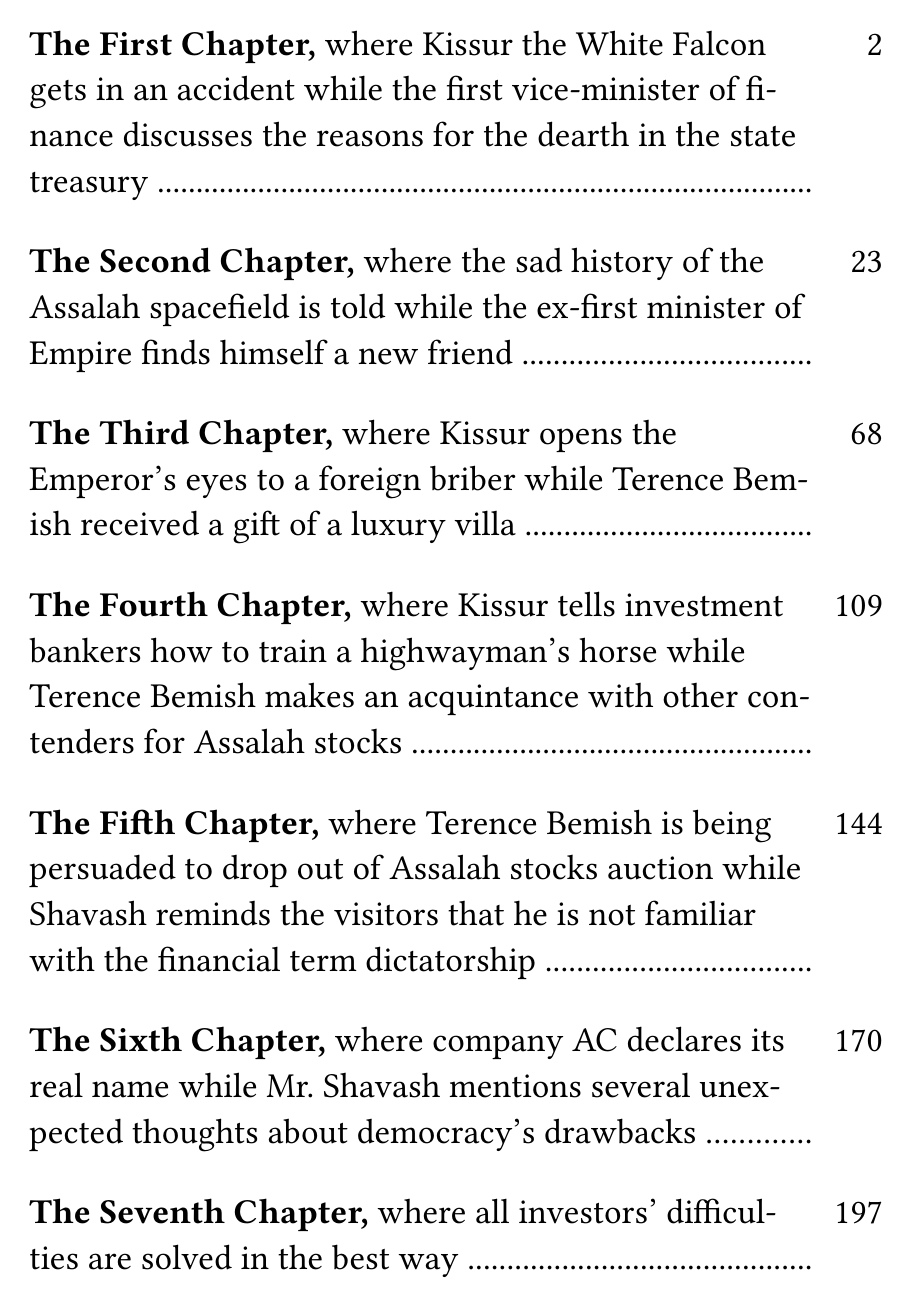
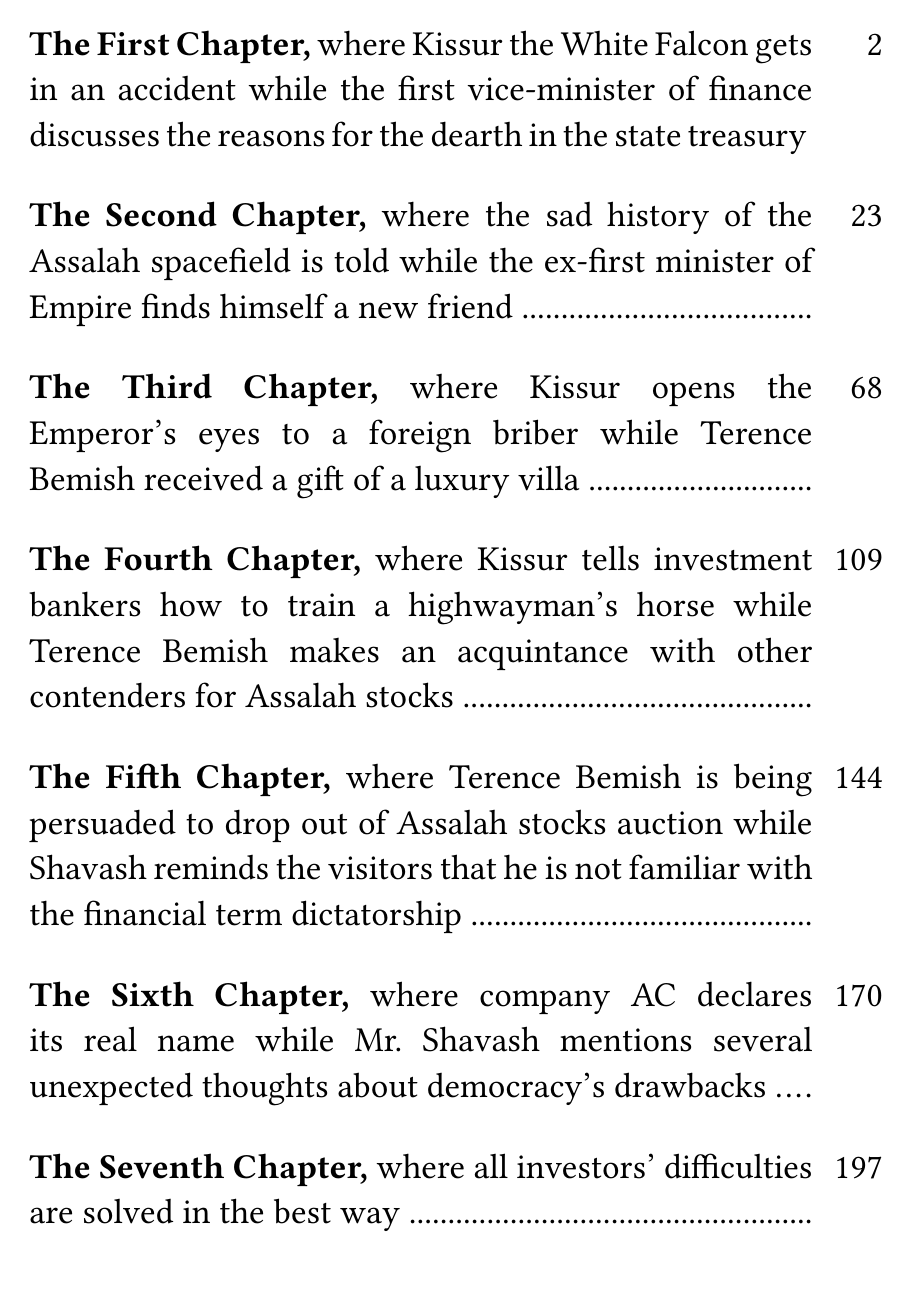
Before and after one commit to Tyrn/wei, a Typst document (the-insider-en.typ, which reads robinson-toc.typ): page 2 of 400. Compiled offline with Typst 0.15.

Commit message:
TOC summary layout made corrected after the upgrade to Typst 0.13

```diff
--- a/robinson-toc.typ
+++ b/robinson-toc.typ
@@ -62,6 +62,8 @@
 
         #v(1em)
         #box(width: 89%)[
+          #set text(hyphenate: false)
+          #set par(justify: true)
           #strong(cnt)
           #subcnt
           #box(width: 1fr, repeat[.])
```
